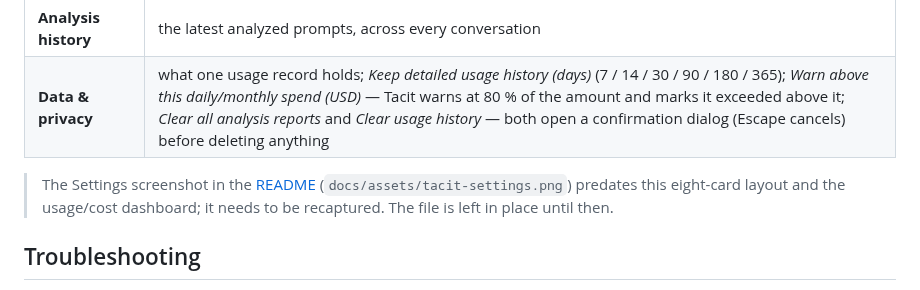
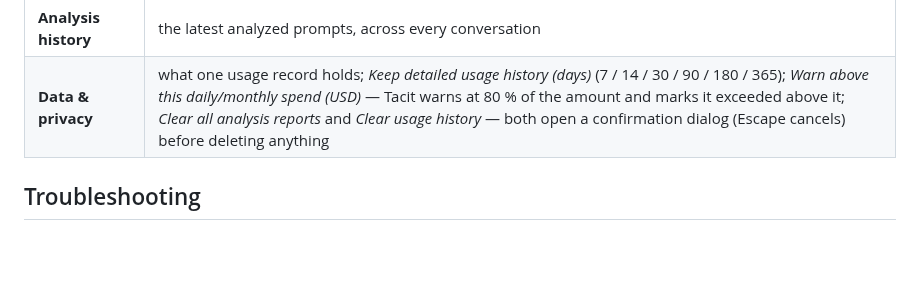
Before and after one commit to hackernotfound/dsh-tacit, a Markdown page: docs/getting-started.md, the part around the change. Drawn GitHub-style; blank space fills up the shorter version.

```diff
--- a/docs/getting-started.md
+++ b/docs/getting-started.md
@@ -85,11 +85,6 @@ expand or collapse it:
 | **Analysis history** | the latest analyzed prompts, across every conversation |
 | **Data & privacy** | what one usage record holds; *Keep detailed usage history (days)* (7 / 14 / 30 / 90 / 180 / 365); *Warn above this daily/monthly spend (USD)* — Tacit warns at 80 % of the amount and marks it exceeded above it; *Clear all analysis reports* and *Clear usage history* — both open a confirmation dialog (Escape cancels) before deleting anything |
 
-> The Settings screenshot in the [README](../README.md)
-> (`docs/assets/tacit-settings.png`) predates this eight-card layout and the
-> usage/cost dashboard; it needs to be recaptured. The file is left in place
-> until then.
-
 ## Troubleshooting
 
 **Nothing is being analyzed.**
```
Also changed, not shown: README.md (+2 -2 lines), docs/getting-started.zh.md (+0 -3 lines), docs/assets/tacit-settings.png.
